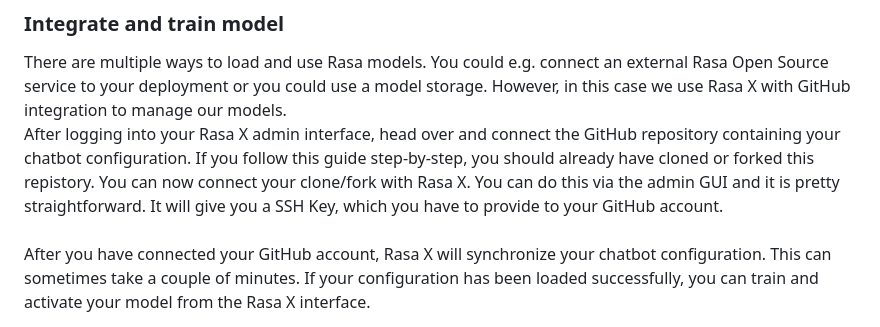
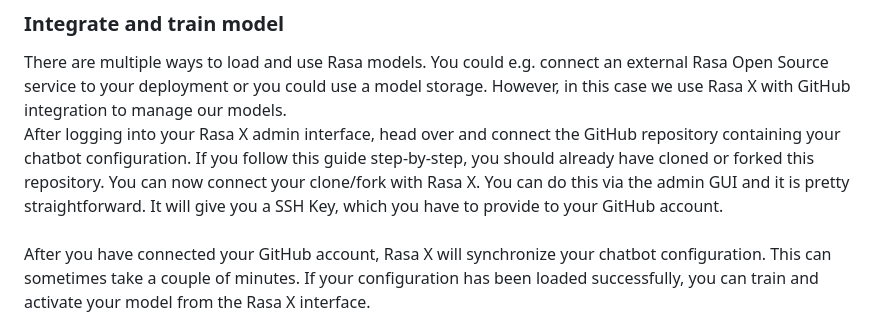
Before and after one commit to Joelx/rasax-deployment-guide, a Markdown page: README.md, the part around the change. GitHub-like rendering.

```diff
--- a/README.md
+++ b/README.md
@@ -241,7 +241,7 @@ You can log into the admin interface with the username `admin` and the string yo
 ### Integrate and train model
 
 There are multiple ways to load and use Rasa models. You could e.g. connect an external Rasa Open Source service to your deployment or you could use a model storage. However, in this case we use Rasa X with GitHub integration to manage our models.<br>
-After logging into your Rasa X admin interface, head over and connect the GitHub repository containing your chatbot configuration. If you follow this guide step-by-step, you should already have cloned or forked this repistory. You can now connect your clone/fork with Rasa X. You can do this via the admin GUI and it is pretty straightforward. It will give you a SSH Key, which you have to provide to your GitHub account. <br/>
+After logging into your Rasa X admin interface, head over and connect the GitHub repository containing your chatbot configuration. If you follow this guide step-by-step, you should already have cloned or forked this repository. You can now connect your clone/fork with Rasa X. You can do this via the admin GUI and it is pretty straightforward. It will give you a SSH Key, which you have to provide to your GitHub account. <br/>
 <br/>
 After you have connected your GitHub account, Rasa X will synchronize your chatbot configuration. This can sometimes take a couple of minutes. If your configuration has been loaded successfully, you can train and activate your model from the Rasa X interface. <br>
 <br>
```
